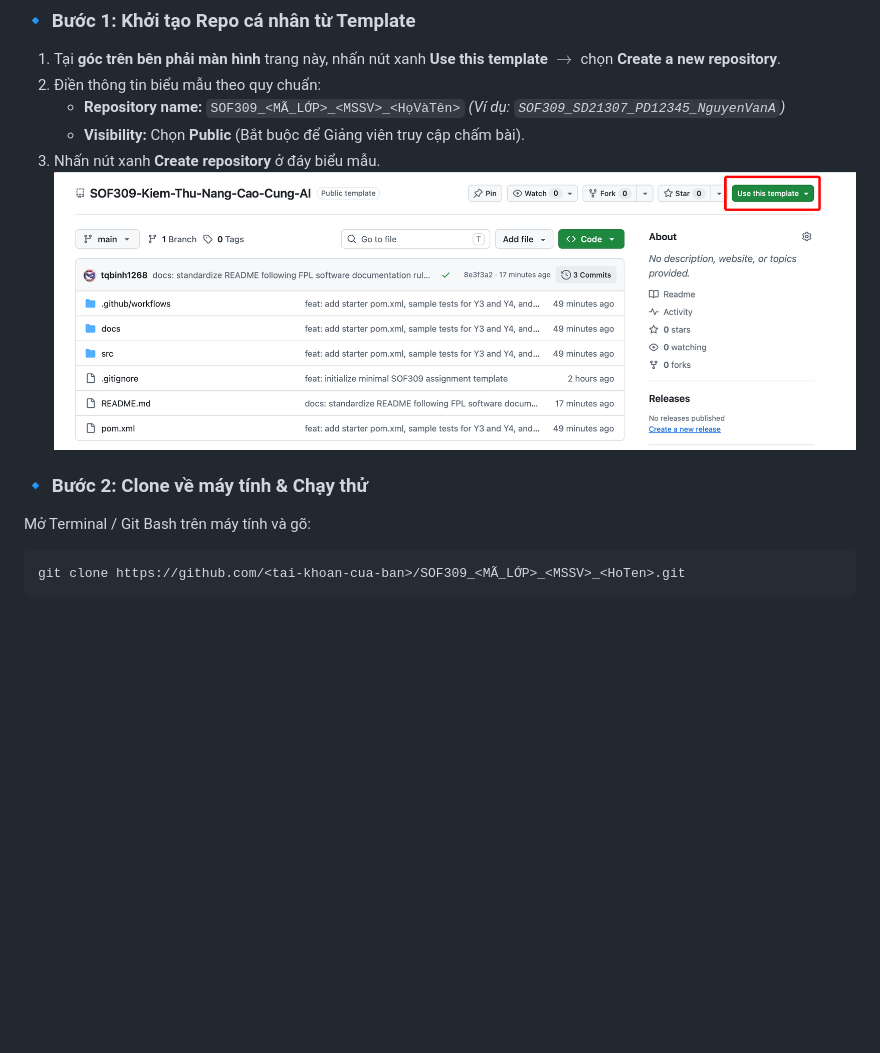
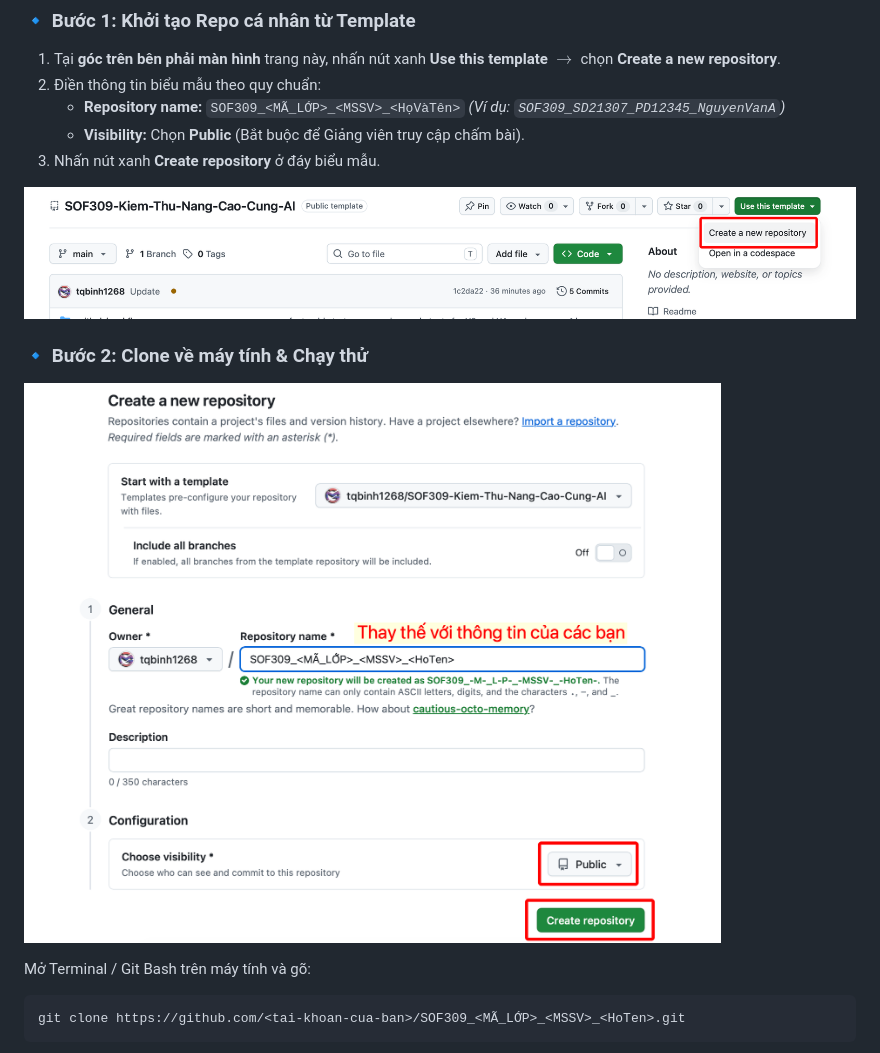
Before and after one commit to haimtts03134-del/SOF309-SD1304-TS03134-MaiTheHai, a Markdown page: README.md, the part around the change. GitHub-like rendering; pictures changed too: image-1.png (added), image-2.png (added); blank space fills up the shorter version.

````diff
--- a/README.md
+++ b/README.md
@@ -24,8 +24,11 @@ flowchart LR
    * **Repository name:** `SOF309_<MÃ_LỚP>_<MSSV>_<HọVàTên>` *(Ví dụ: `SOF309_SD21307_PD12345_NguyenVanA`)*
    * **Visibility:** Chọn **Public** (Bắt buộc để Giảng viên truy cập chấm bài).
 3. Nhấn nút xanh **Create repository** ở đáy biểu mẫu.
-![alt text](image.png)
+
+![alt text](image-1.png)
 ### 🔹 Bước 2: Clone về máy tính & Chạy thử
+![alt text](image-2.png)
+
 Mở Terminal / Git Bash trên máy tính và gõ:
 ```bash
 git clone https://github.com/<tai-khoan-cua-ban>/SOF309_<MÃ_LỚP>_<MSSV>_<HoTen>.git
````
